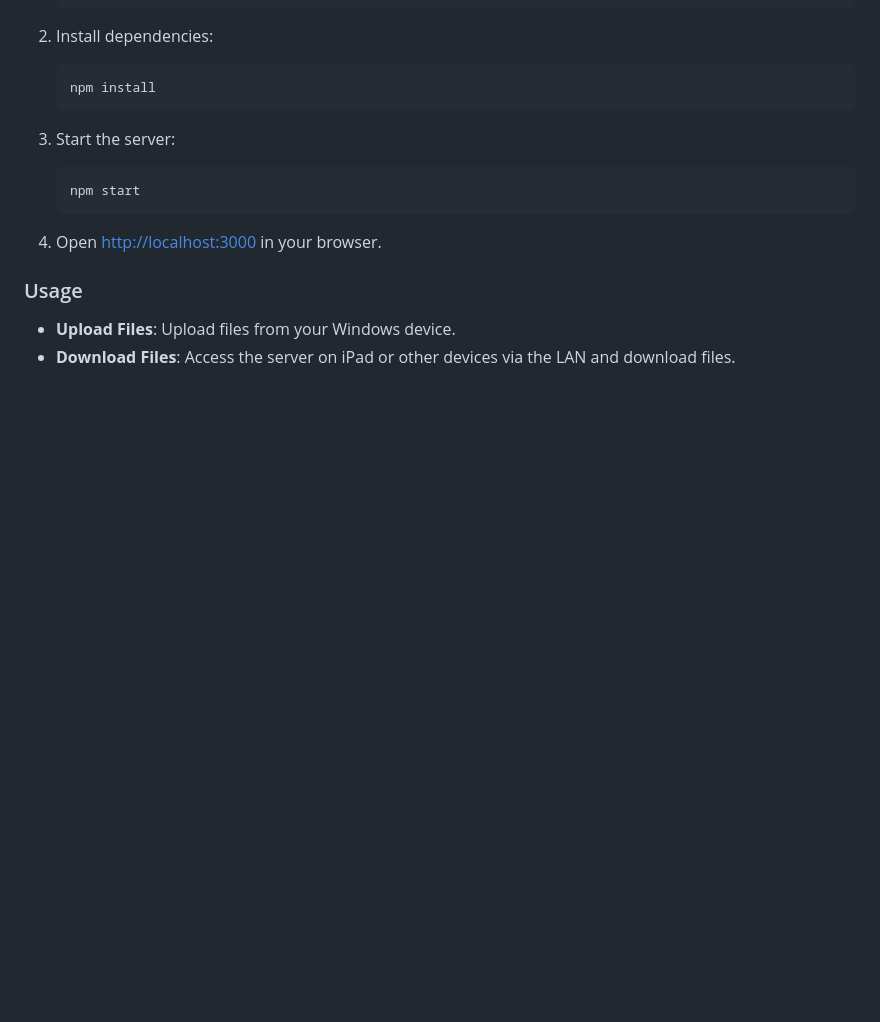
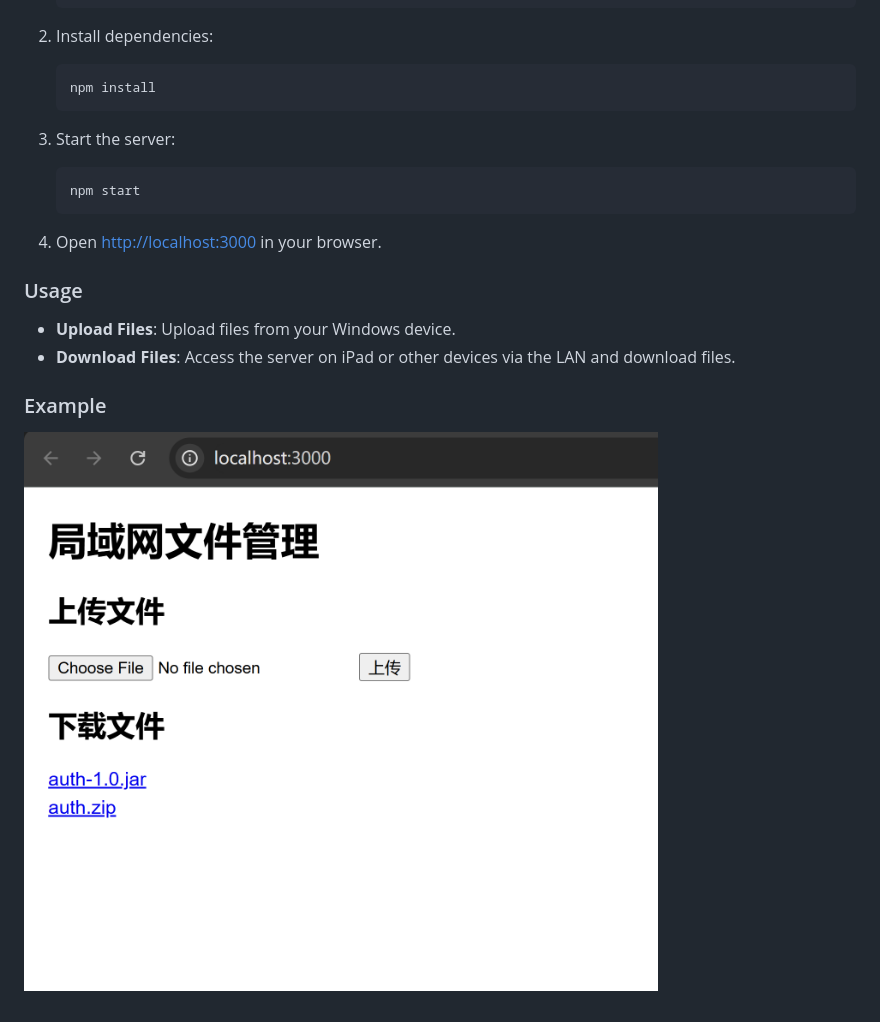
Before and after one commit to QingYang1807/LanFileManager, a Markdown page: README_EN.md, the part around the change. Rendered like a GitHub page; pictures changed too: imgs/example1.jpg (added); blank space fills up the shorter version.

Commit message:
commit one example picture

```diff
--- a/README_EN.md
+++ b/README_EN.md
@@ -38,3 +38,7 @@ First, make sure you have [Node.js](https://nodejs.org) installed.
 
 - **Upload Files**: Upload files from your Windows device.
 - **Download Files**: Access the server on iPad or other devices via the LAN and download files.
+
+### Example
+
+![example1](./imgs/example1.jpg)
```
Also changed, not shown: README.md (+4 -0 lines).
